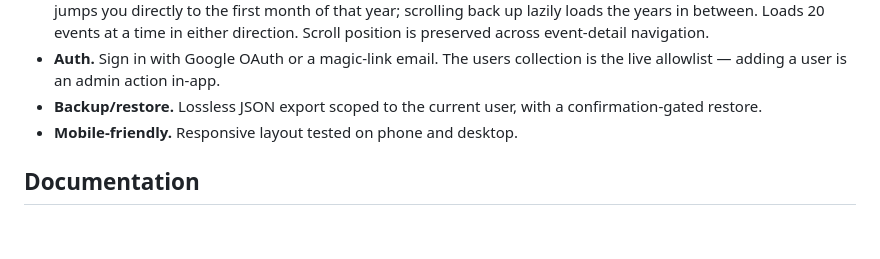
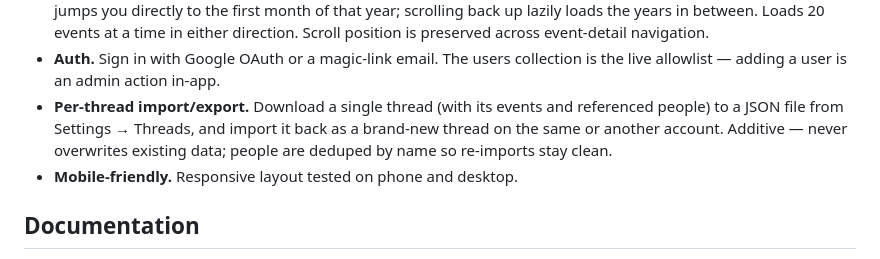
Before and after one commit to jontolley/timeline, a Markdown page: README.md, the part around the change. Drawn GitHub-style; blank space fills up the shorter version.

Commit message:
Docs: rewrite README backup bullet for per-thread import / export
Co-Authored-By: Claude Opus 4.7 <noreply@anthropic.com>

```diff
--- a/README.md
+++ b/README.md
@@ -57,7 +57,7 @@ To stop everything: `docker compose down`. Data persists in `./data/mongo` and `
 - **Day One importer.** A standalone script (`tools/import_dayone.py`) ingests a Day One JSON export — entries, locations, photos, videos, audio — with Claude-summarized titles for entries that don't have one.
 - **Paginated timeline with year navigation.** Events group year → month → day with editorial month headers and a per-day date column. A sticky **year spine** on the left shows every year with a density bar (filter-aware) and jumps you directly to the first month of that year; scrolling back up lazily loads the years in between. Loads 20 events at a time in either direction. Scroll position is preserved across event-detail navigation.
 - **Auth.** Sign in with Google OAuth or a magic-link email. The users collection is the live allowlist — adding a user is an admin action in-app.
-- **Backup/restore.** Lossless JSON export scoped to the current user, with a confirmation-gated restore.
+- **Per-thread import/export.** Download a single thread (with its events and referenced people) to a JSON file from Settings → Threads, and import it back as a brand-new thread on the same or another account. Additive — never overwrites existing data; people are deduped by name so re-imports stay clean.
 - **Mobile-friendly.** Responsive layout tested on phone and desktop.
 
 ## Documentation
```
